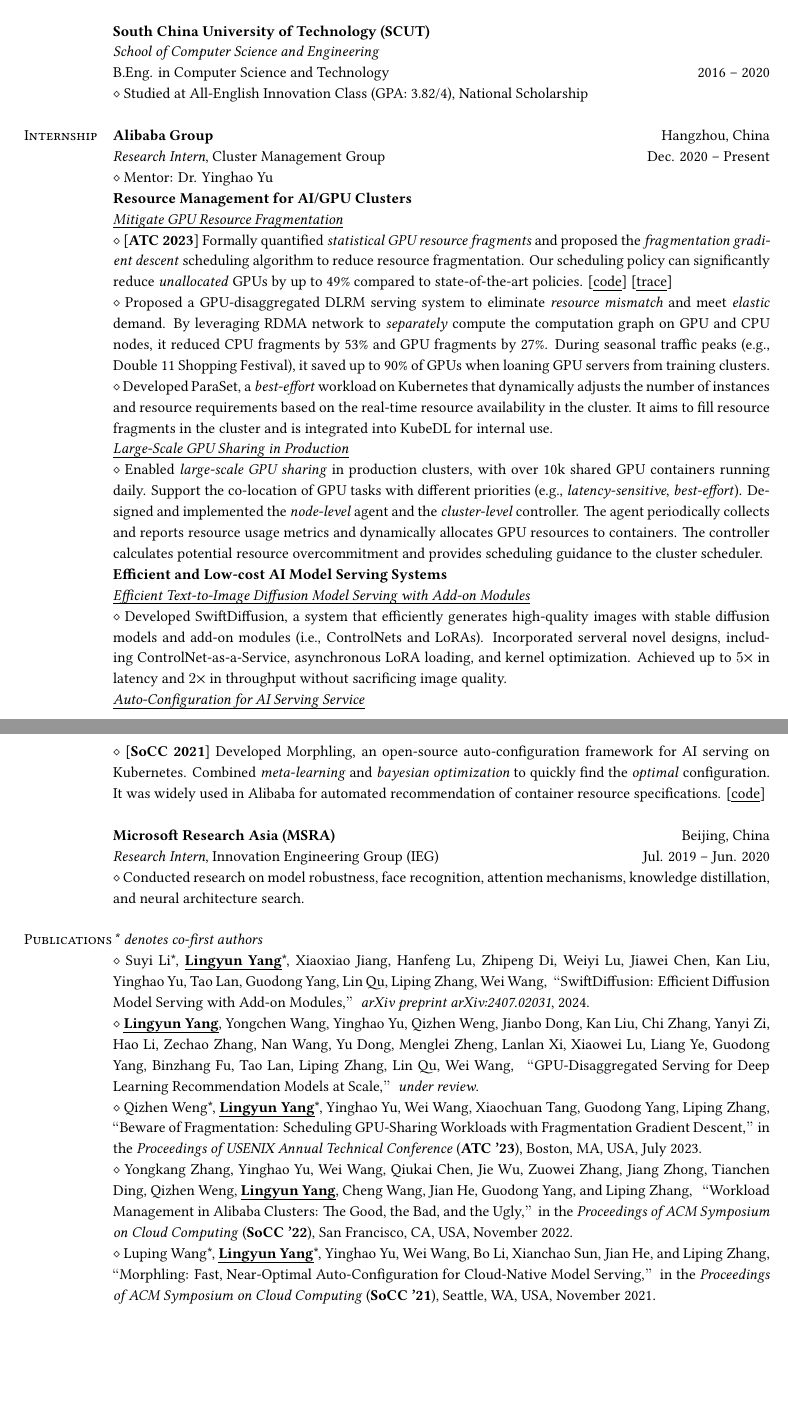
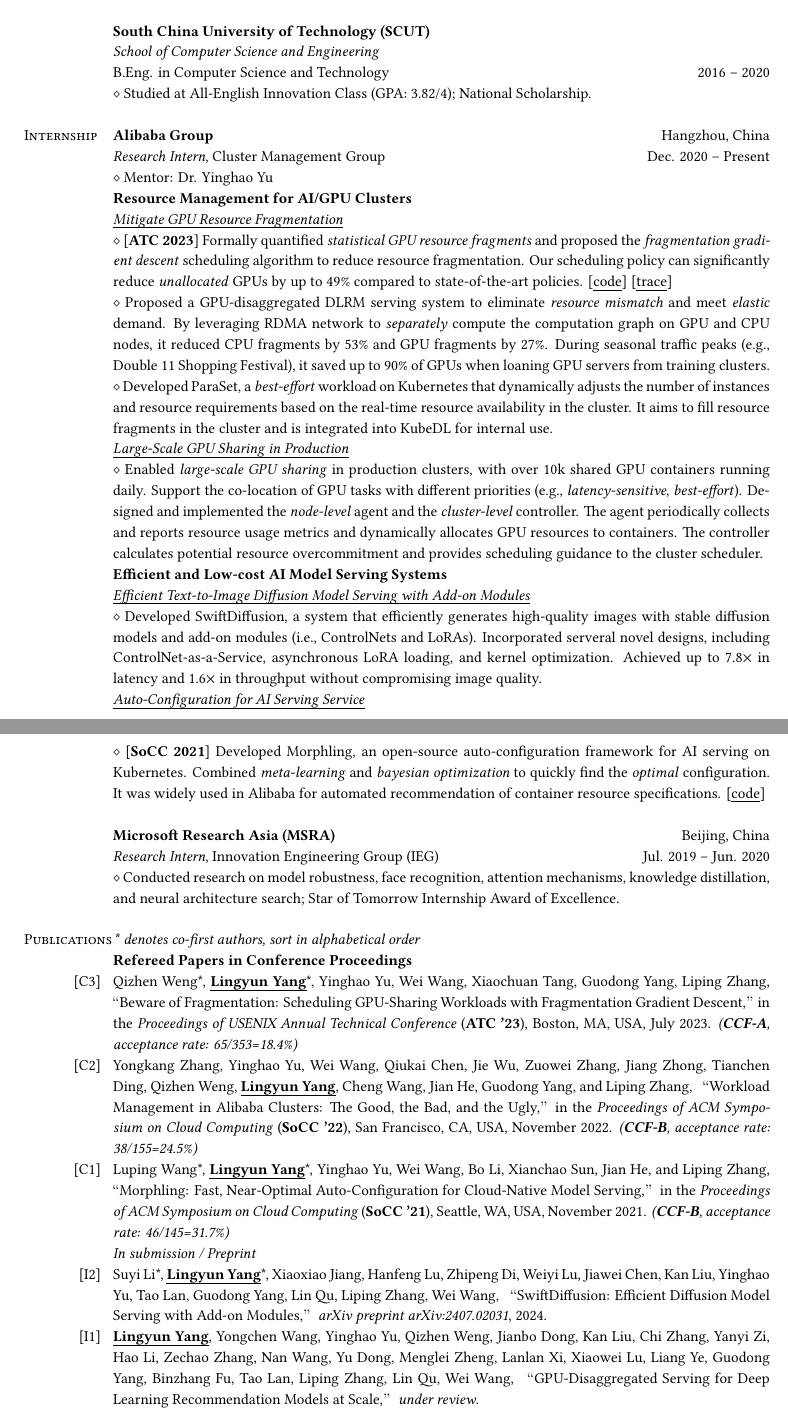
Before and after one commit to mental2008/CV, a LaTeX CV (English/CV_Lingyun.tex): two parts of pages 1 and 2 of 3, joined at a grey line, cut so that both start at the same text, the shorter picture padded with empty space. Compiled offline with XeLaTeX.

Commit message:
Update English & Chinese CV

```diff
--- a/English/CV_Lingyun.tex
+++ b/English/CV_Lingyun.tex
@@ -94,7 +94,7 @@
 & \textbf{South China University of Technology (SCUT)} \\
 & \textit{School of Computer Science and Engineering} \\
 & B.Eng. in Computer Science and Technology \hfill 2016 -- 2020 \\
-& $\diamond$ Studied at All-English Innovation Class (GPA: 3.82/4), National Scholarship \\
+& $\diamond$ Studied at All-English Innovation Class (GPA: 3.82/4); National Scholarship. \\
 & \\
 
 % --- Section: Professional experience ---
@@ -126,7 +126,7 @@
 & \textit{\emph{Efficient Text-to-Image Diffusion Model Serving with Add-on Modules}} \\
     & $\diamond$
         % \textbf{[\textit{Under Review}]}
-        Developed SwiftDiffusion, a system that efficiently generates high-quality images with stable diffusion models and add-on modules (i.e., ControlNets and LoRAs). Incorporated serveral novel designs, including ControlNet-as-a-Service, asynchronous LoRA loading, and kernel optimization. Achieved up to $5 \times$ in latency and $2 \times$ in throughput without sacrificing image quality.\\
+        Developed SwiftDiffusion, a system that efficiently generates high-quality images with stable diffusion models and add-on modules (i.e., ControlNets and LoRAs). Incorporated serveral novel designs, including ControlNet-as-a-Service, asynchronous LoRA loading, and kernel optimization. Achieved up to 7.8$\times$ in latency and 1.6$\times$ in throughput without compromising image quality.\\
 & \textit{\emph{Auto-Configuration for AI Serving Service}} \\
     & $\diamond$
     [\textbf{SoCC 2021}]
@@ -141,7 +141,8 @@
     % & $\diamond$ Designed a symmetric padding pooling layer with self-attention which can be easily integrated into any model structure, achieve the state-of-the-art performance and improve the robustness to various pertubations. \\
     % & $\diamond$ Built a neural architecture search pipeline for face recognition tasks. \\
     % & $\diamond$ Applied multiple latest attention mechanisms to face recognition models, integrated with knowledge distillation, built in CNTK. \\
-    & $\diamond$ Conducted research on model robustness, face recognition, attention mechanisms, knowledge distillation, and neural architecture search. \\
+    & $\diamond$ Conducted research on model robustness, face recognition, attention mechanisms, knowledge distillation, and neural architecture search; Star of Tomorrow Internship Award of Excellence. \\
+
 % & $\diamond$ Applied multiple latest attention mechanisms to face recognition models, integrated with knowledge distillation, built in CNTK. \\
 % & $\diamond$ Built a neural architecture search pipeline for face recognition tasks. \\
 % & $\diamond$ Designed a symmetric padding pooling layer with self-attention which can be easily integrated into any model structure, achieve the state-of-the-art performance and improve the robustness to various pertubations. \\
@@ -149,12 +150,19 @@
 
 % --- Section: Publications --- %
 \nohyphens{\textsc{Publications}}
-& \textit{* denotes co-first authors} \\
-& $\diamond$ Suyi Li*, \textbf{\emph{Lingyun Yang}}*, Xiaoxiao Jiang, Hanfeng Lu, Zhipeng Di, Weiyi Lu, Jiawei Chen, Kan Liu, Yinghao Yu, Tao Lan, Guodong Yang, Lin Qu, Liping Zhang, Wei Wang, “SwiftDiffusion: Efficient Diffusion Model Serving with Add-on Modules,” \textit{arXiv preprint arXiv:2407.02031}, 2024. \\
-& $\diamond$ \textbf{\emph{Lingyun Yang}}, Yongchen Wang, Yinghao Yu, Qizhen Weng, Jianbo Dong, Kan Liu, Chi Zhang, Yanyi Zi, Hao Li, Zechao Zhang, Nan Wang, Yu Dong, Menglei Zheng, Lanlan Xi, Xiaowei Lu, Liang Ye, Guodong Yang, Binzhang Fu, Tao Lan, Liping Zhang, Lin Qu, Wei Wang, “GPU-Disaggregated Serving for Deep Learning Recommendation Models at Scale,” \textit{under review}. \\
-& $\diamond$ Qizhen Weng*, \textbf{\emph{Lingyun Yang}}*, Yinghao Yu, Wei Wang, Xiaochuan Tang, Guodong Yang, Liping Zhang, “Beware of Fragmentation: Scheduling GPU-Sharing Workloads with Fragmentation Gradient Descent,” in the \textit{Proceedings of USENIX Annual Technical Conference} (\textbf{ATC '23}), Boston, MA, USA, July 2023. \\
-& $\diamond$ Yongkang Zhang, Yinghao Yu, Wei Wang, Qiukai Chen, Jie Wu, Zuowei Zhang, Jiang Zhong, Tianchen Ding, Qizhen Weng, \textbf{\emph{Lingyun Yang}}, Cheng Wang, Jian He, Guodong Yang, and Liping Zhang, “Workload Management in Alibaba Clusters: The Good, the Bad, and the Ugly,” in the \textit{Proceedings of ACM Symposium on Cloud Computing} (\textbf{SoCC '22}), San Francisco, CA, USA, November 2022. \\
-& $\diamond$ Luping Wang*, \textbf{\emph{Lingyun Yang}}*, Yinghao Yu, Wei Wang, Bo Li, Xianchao Sun, Jian He, and Liping Zhang, “Morphling: Fast, Near-Optimal Auto-Configuration for Cloud-Native Model Serving,” in the \textit{Proceedings of ACM Symposium on Cloud Computing} (\textbf{SoCC '21}), Seattle, WA, USA, November 2021. \\
+& \textit{* denotes co-first authors, sort in alphabetical order} \\
+& \textbf{Refereed Papers in Conference Proceedings} \\
+\hfill [C3]
+& Qizhen Weng*, \textbf{\emph{Lingyun Yang}}*, Yinghao Yu, Wei Wang, Xiaochuan Tang, Guodong Yang, Liping Zhang, “Beware of Fragmentation: Scheduling GPU-Sharing Workloads with Fragmentation Gradient Descent,” in the \textit{Proceedings of USENIX Annual Technical Conference} (\textbf{ATC '23}), Boston, MA, USA, July 2023. \textit{(\textbf{CCF-A}, acceptance rate: 65/353=18.4\%)} \\
+\hfill [C2]
+& Yongkang Zhang, Yinghao Yu, Wei Wang, Qiukai Chen, Jie Wu, Zuowei Zhang, Jiang Zhong, Tianchen Ding, Qizhen Weng, \textbf{\emph{Lingyun Yang}}, Cheng Wang, Jian He, Guodong Yang, and Liping Zhang, “Workload Management in Alibaba Clusters: The Good, the Bad, and the Ugly,” in the \textit{Proceedings of ACM Symposium on Cloud Computing} (\textbf{SoCC '22}), San Francisco, CA, USA, November 2022. \textit{(\textbf{CCF-B}, acceptance rate: 38/155=24.5\%)} \\
+\hfill [C1]
+& Luping Wang*, \textbf{\emph{Lingyun Yang}}*, Yinghao Yu, Wei Wang, Bo Li, Xianchao Sun, Jian He, and Liping Zhang, “Morphling: Fast, Near-Optimal Auto-Configuration for Cloud-Native Model Serving,” in the \textit{Proceedings of ACM Symposium on Cloud Computing} (\textbf{SoCC '21}), Seattle, WA, USA, November 2021. \textit{(\textbf{CCF-B}, acceptance rate: 46/145=31.7\%)} \\
+& \textit{In submission / Preprint} \\
+\hfill [I2]
+& Suyi Li*, \textbf{\emph{Lingyun Yang}}*, Xiaoxiao Jiang, Hanfeng Lu, Zhipeng Di, Weiyi Lu, Jiawei Chen, Kan Liu, Yinghao Yu, Tao Lan, Guodong Yang, Lin Qu, Liping Zhang, Wei Wang, “SwiftDiffusion: Efficient Diffusion Model Serving with Add-on Modules,” \textit{arXiv preprint arXiv:2407.02031}, 2024. \\
+\hfill [I1]
+& \textbf{\emph{Lingyun Yang}}, Yongchen Wang, Yinghao Yu, Qizhen Weng, Jianbo Dong, Kan Liu, Chi Zhang, Yanyi Zi, Hao Li, Zechao Zhang, Nan Wang, Yu Dong, Menglei Zheng, Lanlan Xi, Xiaowei Lu, Liang Ye, Guodong Yang, Binzhang Fu, Tao Lan, Liping Zhang, Lin Qu, Wei Wang, “GPU-Disaggregated Serving for Deep Learning Recommendation Models at Scale,” \textit{under review}. \\
 & \\
 
 % --- Section: Awards, scholarships, etc. --- %
```
Also changed, not shown: Chinese/CV_Lingyun-zh.tex (+9 -4 lines), Chinese/CV_Lingyun-zh.pdf, English/CV_Lingyun.pdf, English/CV_Lingyun.tex (6 more changed lines).
